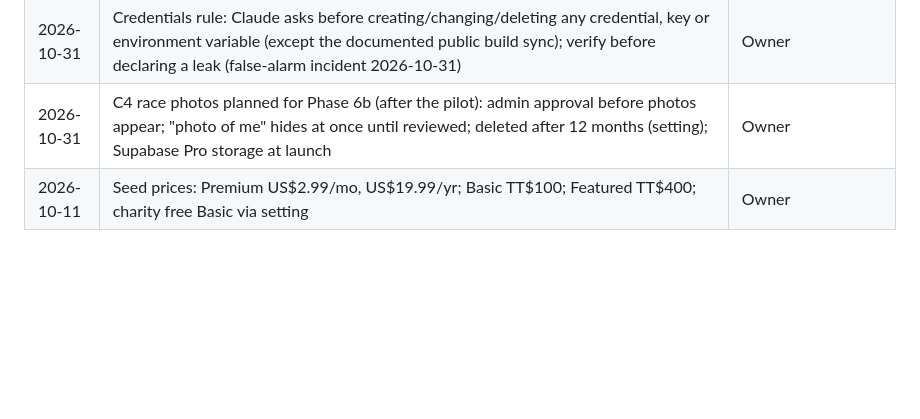
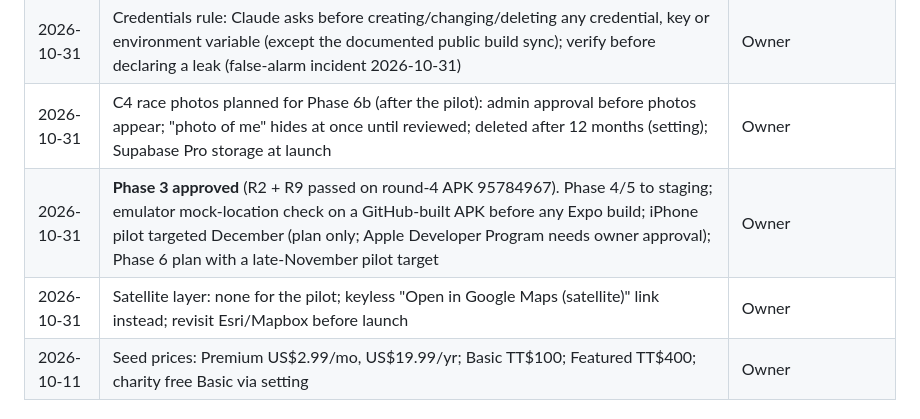
Before and after one commit to NickPittsTT/RunLime, a Markdown page: CLAUDE.md, the part around the change. Drawn GitHub-style; blank space fills up the shorter version.

```diff
--- a/CLAUDE.md
+++ b/CLAUDE.md
@@ -100,6 +100,8 @@ Living record of conventions and decisions. Update at the end of every phase.
 | 2026-10-18 | Postponing to a new date keeps the original (`events.original_starts_at`, shown struck through); `starts_at` is the new date; "Back on" restores the original date; a date is accepted only when postponing (owner's final Phase 2 re-test) | Owner |
 | 2026-10-31 | Credentials rule: Claude asks before creating/changing/deleting any credential, key or environment variable (except the documented public build sync); verify before declaring a leak (false-alarm incident 2026-10-31) | Owner |
 | 2026-10-31 | C4 race photos planned for Phase 6b (after the pilot): admin approval before photos appear; "photo of me" hides at once until reviewed; deleted after 12 months (setting); Supabase Pro storage at launch | Owner |
+| 2026-10-31 | **Phase 3 approved** (R2 + R9 passed on round-4 APK 95784967). Phase 4/5 to staging; emulator mock-location check on a GitHub-built APK before any Expo build; iPhone pilot targeted December (plan only; Apple Developer Program needs owner approval); Phase 6 plan with a late-November pilot target | Owner |
+| 2026-10-31 | Satellite layer: none for the pilot; keyless "Open in Google Maps (satellite)" link instead; revisit Esri/Mapbox before launch | Owner |
 | 2026-10-11 | Seed prices: Premium US$2.99/mo, US$19.99/yr; Basic TT$100; Featured TT$400; charity free Basic via setting | Owner |
 
 ## Conventions
```
Also changed, not shown: PROGRESS.md (+8 -2 lines).
